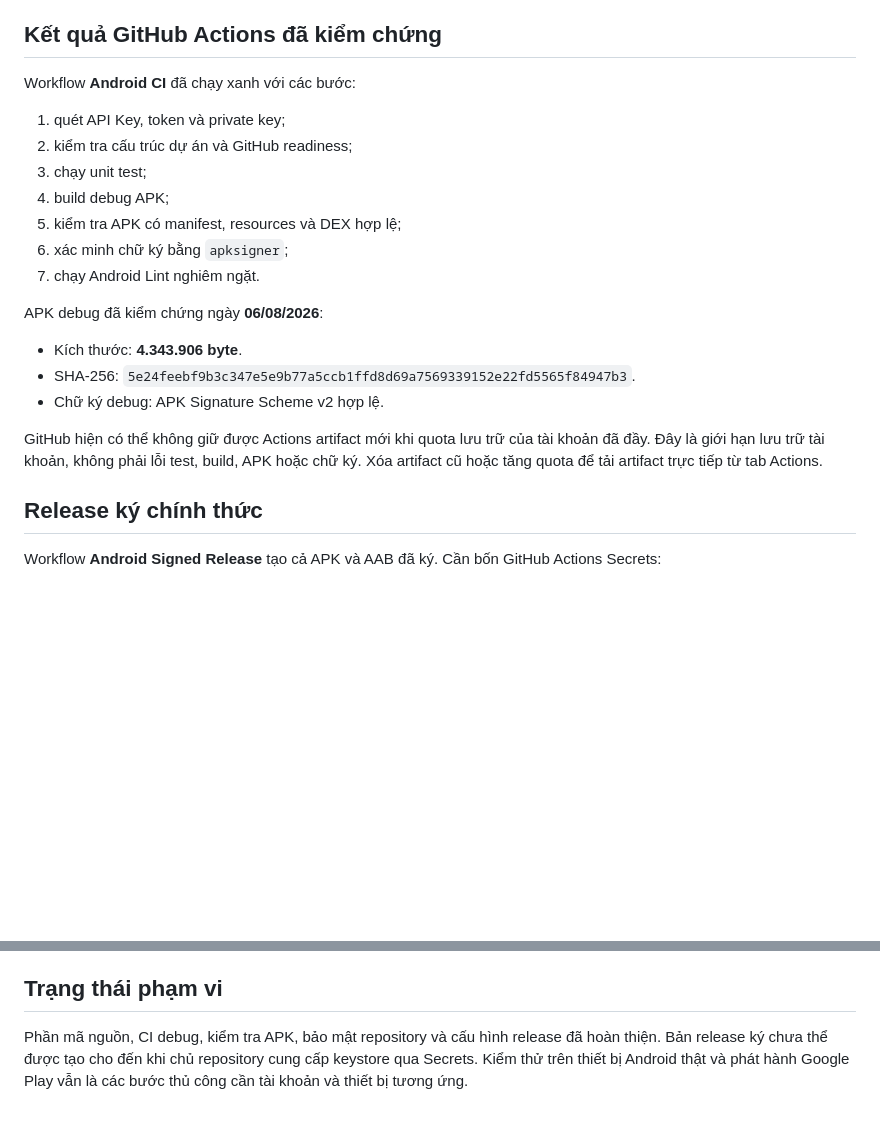
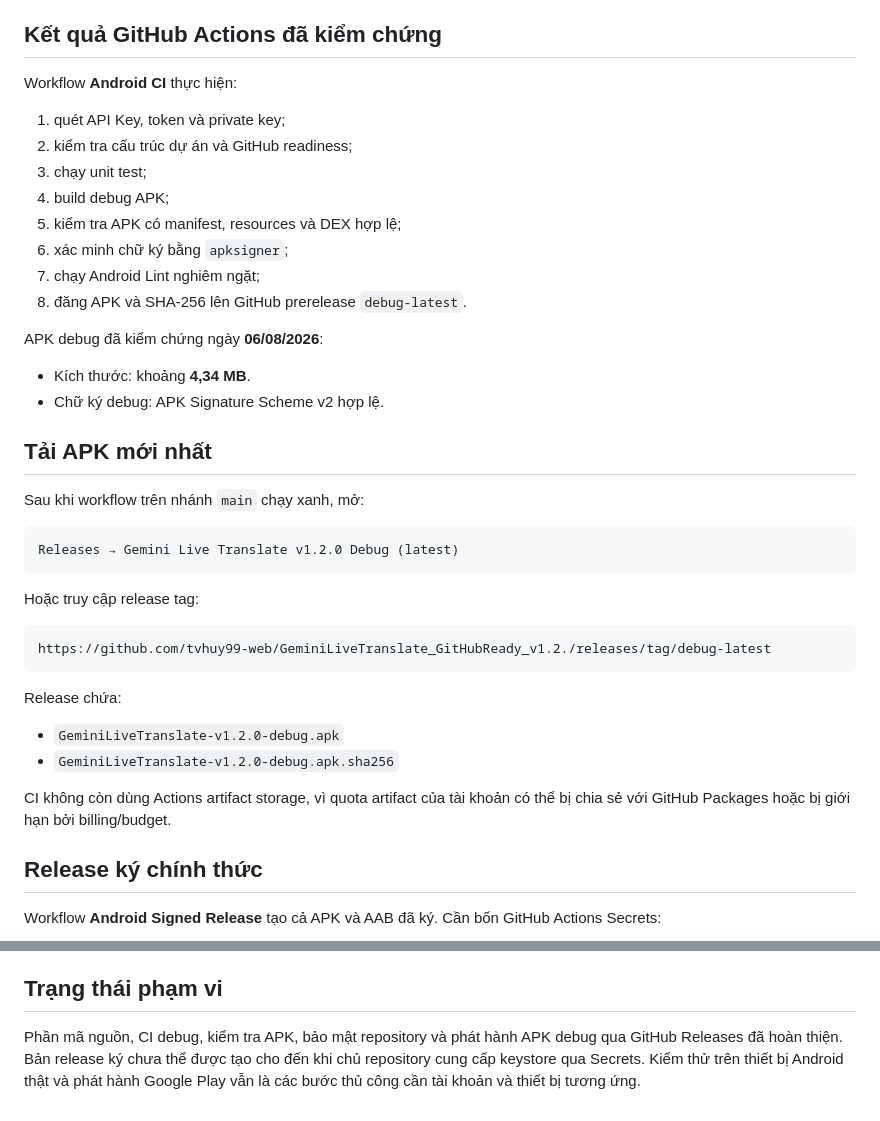
Before and after one commit to tvhuy99-web/GeminiLiveTranslate_GitHubReady_v1.2., a Markdown page: README.md, 2 parts joined by grey strips. Drawn GitHub-style; blank space fills up the shorter version.

Commit message:
Document quota-independent APK downloads

````diff
--- a/README.md
+++ b/README.md
@@ -47,7 +47,7 @@ Repository dùng bootstrap JAR có mã nguồn tại `gradle/wrapper/bootstrap-s
 
 ## Kết quả GitHub Actions đã kiểm chứng
 
-Workflow **Android CI** đã chạy xanh với các bước:
+Workflow **Android CI** thực hiện:
 
 1. quét API Key, token và private key;
 2. kiểm tra cấu trúc dự án và GitHub readiness;
@@ -55,15 +55,34 @@ Workflow **Android CI** đã chạy xanh với các bước:
 4. build debug APK;
 5. kiểm tra APK có manifest, resources và DEX hợp lệ;
 6. xác minh chữ ký bằng `apksigner`;
-7. chạy Android Lint nghiêm ngặt.
+7. chạy Android Lint nghiêm ngặt;
+8. đăng APK và SHA-256 lên GitHub prerelease `debug-latest`.
 
 APK debug đã kiểm chứng ngày **06/08/2026**:
 
-- Kích thước: **4.343.906 byte**.
-- SHA-256: `5e24feebf9b3c347e5e9b77a5ccb1ffd8d69a7569339152e22fd5565f84947b3`.
+- Kích thước: khoảng **4,34 MB**.
 - Chữ ký debug: APK Signature Scheme v2 hợp lệ.
 
-GitHub hiện có thể không giữ được Actions artifact mới khi quota lưu trữ của tài khoản đã đầy. Đây là giới hạn lưu trữ tài khoản, không phải lỗi test, build, APK hoặc chữ ký. Xóa artifact cũ hoặc tăng quota để tải artifact trực tiếp từ tab Actions.
+## Tải APK mới nhất
+
+Sau khi workflow trên nhánh `main` chạy xanh, mở:
+
+```text
+Releases → Gemini Live Translate v1.2.0 Debug (latest)
+```
+
+Hoặc truy cập release tag:
+
+```text
+https://github.com/tvhuy99-web/GeminiLiveTranslate_GitHubReady_v1.2./releases/tag/debug-latest
+```
+
+Release chứa:
+
+- `GeminiLiveTranslate-v1.2.0-debug.apk`
+- `GeminiLiveTranslate-v1.2.0-debug.apk.sha256`
+
+CI không còn dùng Actions artifact storage, vì quota artifact của tài khoản có thể bị chia sẻ với GitHub Packages hoặc bị giới hạn bởi billing/budget.
 
 ## Release ký chính thức
 
@@ -94,4 +113,4 @@ Xem [docs/DIAGNOSTICS.md](docs/DIAGNOSTICS.md) và dùng mẫu [Báo lỗi ứng
 
 ## Trạng thái phạm vi
 
-Phần mã nguồn, CI debug, kiểm tra APK, bảo mật repository và cấu hình release đã hoàn thiện. Bản release ký chưa thể được tạo cho đến khi chủ repository cung cấp keystore qua Secrets. Kiểm thử trên thiết bị Android thật và phát hành Google Play vẫn là các bước thủ công cần tài khoản và thiết bị tương ứng.
+Phần mã nguồn, CI debug, kiểm tra APK, bảo mật repository và phát hành APK debug qua GitHub Releases đã hoàn thiện. Bản release ký chưa thể được tạo cho đến khi chủ repository cung cấp keystore qua Secrets. Kiểm thử trên thiết bị Android thật và phát hành Google Play vẫn là các bước thủ công cần tài khoản và thiết bị tương ứng.
````
